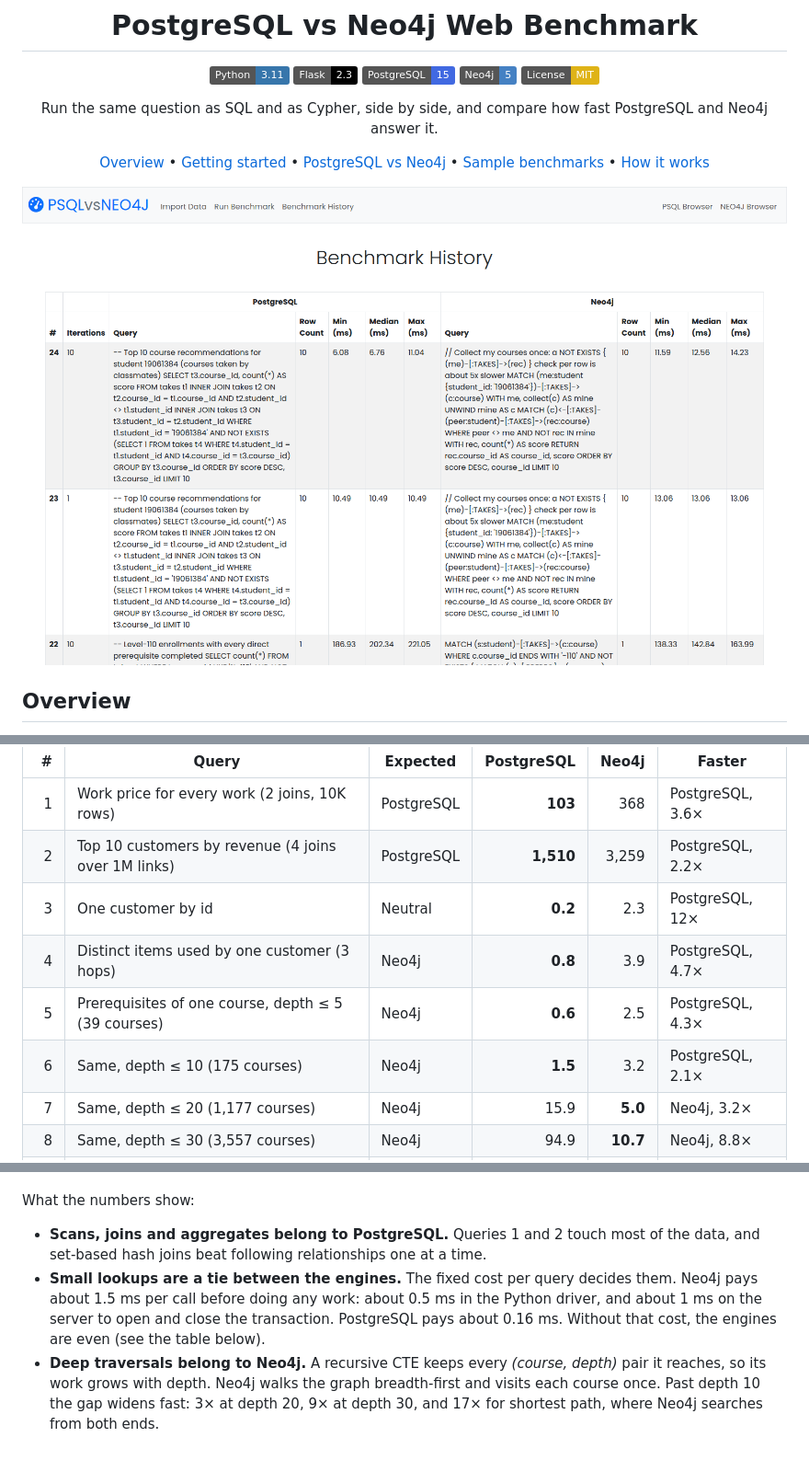
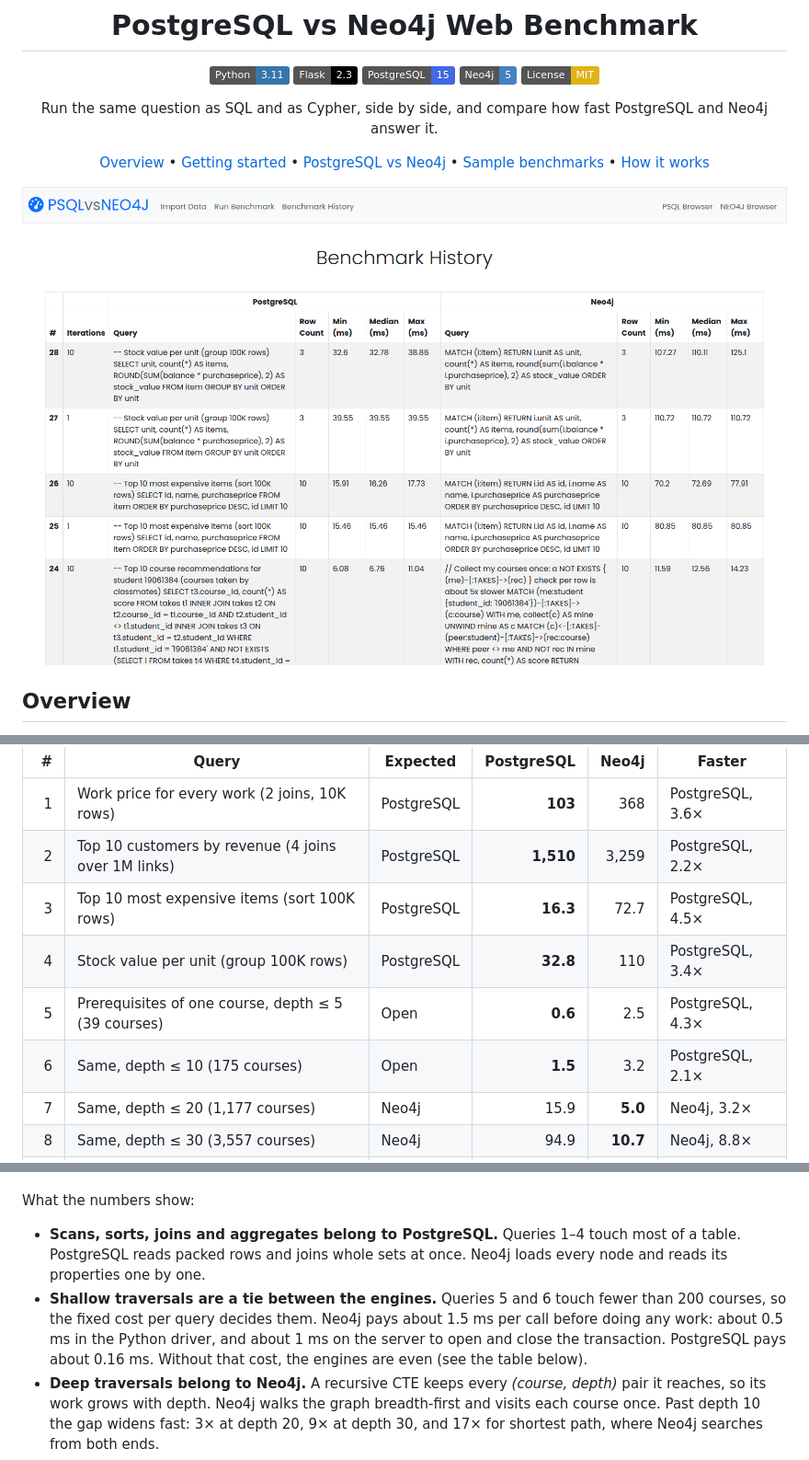
Before and after one commit to erkanvatan/postgres-neo4j-web-benchmark, a Markdown page: README.md, 3 parts joined by grey strips. Shown at 92% size. GitHub-like rendering; pictures changed too: docs/images/benchmark-history.png; badges without logos.

Commit message:
feat(benchmark): replace small lookups with full-table queries
The point lookup and the 3-hop customer lookup were decided by Neo4j's
fixed per-query cost, not by traversal work. Replace them with a top 10
sort and a group by over all items, and mark shallow traversals as open.

```diff
--- a/README.md
+++ b/README.md
@@ -100,10 +100,10 @@ The eleven preloaded query pairs are picked so each database gets cases it shoul
 | ---: | --- | --- | ---: | ---: | --- |
 | 1 | Work price for every work (2 joins, 10K rows) | PostgreSQL | **103** | 368 | PostgreSQL, 3.6× |
 | 2 | Top 10 customers by revenue (4 joins over 1M links) | PostgreSQL | **1,510** | 3,259 | PostgreSQL, 2.2× |
-| 3 | One customer by id | Neutral | **0.2** | 2.3 | PostgreSQL, 12× |
-| 4 | Distinct items used by one customer (3 hops) | Neo4j | **0.8** | 3.9 | PostgreSQL, 4.7× |
-| 5 | Prerequisites of one course, depth ≤ 5 (39 courses) | Neo4j | **0.6** | 2.5 | PostgreSQL, 4.3× |
-| 6 | Same, depth ≤ 10 (175 courses) | Neo4j | **1.5** | 3.2 | PostgreSQL, 2.1× |
+| 3 | Top 10 most expensive items (sort 100K rows) | PostgreSQL | **16.3** | 72.7 | PostgreSQL, 4.5× |
+| 4 | Stock value per unit (group 100K rows) | PostgreSQL | **32.8** | 110 | PostgreSQL, 3.4× |
+| 5 | Prerequisites of one course, depth ≤ 5 (39 courses) | Open | **0.6** | 2.5 | PostgreSQL, 4.3× |
+| 6 | Same, depth ≤ 10 (175 courses) | Open | **1.5** | 3.2 | PostgreSQL, 2.1× |
 | 7 | Same, depth ≤ 20 (1,177 courses) | Neo4j | 15.9 | **5.0** | Neo4j, 3.2× |
 | 8 | Same, depth ≤ 30 (3,557 courses) | Neo4j | 94.9 | **10.7** | Neo4j, 8.8× |
 | 9 | Shortest prerequisite path between two courses (28 hops) | Neo4j | 76.5 | **4.5** | Neo4j, 17× |
@@ -125,8 +125,8 @@ xychart-beta
 
 What the numbers show:
 
-- **Scans, joins and aggregates belong to PostgreSQL.** Queries 1 and 2 touch most of the data, and set-based hash joins beat following relationships one at a time.
-- **Small lookups are a tie between the engines.** The fixed cost per query decides them. Neo4j pays about 1.5 ms per call before doing any work: about 0.5 ms in the Python driver, and about 1 ms on the server to open and close the transaction. PostgreSQL pays about 0.16 ms. Without that cost, the engines are even (see the table below).
+- **Scans, sorts, joins and aggregates belong to PostgreSQL.** Queries 1–4 touch most of a table. PostgreSQL reads packed rows and joins whole sets at once. Neo4j loads every node and reads its properties one by one.
+- **Shallow traversals are a tie between the engines.** Queries 5 and 6 touch fewer than 200 courses, so the fixed cost per query decides them. Neo4j pays about 1.5 ms per call before doing any work: about 0.5 ms in the Python driver, and about 1 ms on the server to open and close the transaction. PostgreSQL pays about 0.16 ms. Without that cost, the engines are even (see the table below).
 - **Deep traversals belong to Neo4j.** A recursive CTE keeps every *(course, depth)* pair it reaches, so its work grows with depth. Neo4j walks the graph breadth-first and visits each course once. Past depth 10 the gap widens fast: 3× at depth 20, 9× at depth 30, and 17× for shortest path, where Neo4j searches from both ends.
 - **Recommendations (query 10) went against expectations.** PostgreSQL wins even against the faster of [two Cypher versions](#two-ways-to-write-the-recommendation-query). With about 5 students per course, the neighbourhood is small (about 16K rows), so there's little graph to walk. Neo4j Community also lacks the faster query runtime, which is Enterprise-only.
 
```
Also changed, not shown: other parts of README.md (+1 -2 lines), 1 other file.
